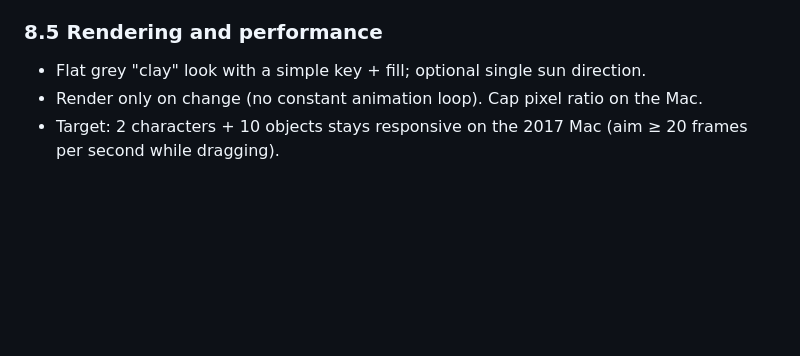
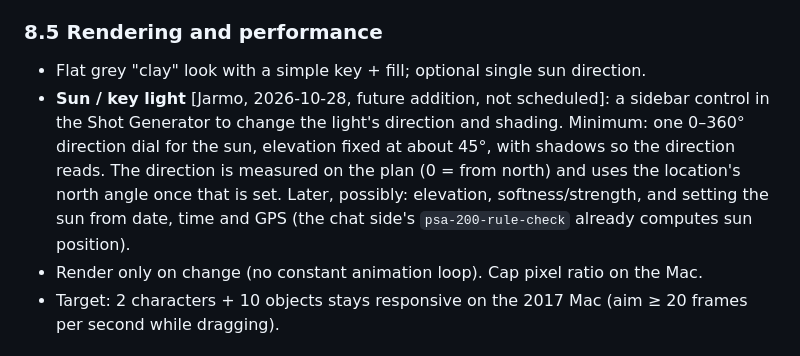
Before and after one commit to jarmokiuru/storyboard, a Markdown page: SPEC.md, the part around the change. GitHub-like rendering; blank space fills up the shorter version.

Commit message:
Notes: sun direction control as a future addition
Co-Authored-By: Claude Opus 5.5 <noreply@anthropic.com>

```diff
--- a/SPEC.md
+++ b/SPEC.md
@@ -189,6 +189,7 @@ Modelled on Storyboarder's Shot Generator [verified in outline: main camera view
 
 ### 8.5 Rendering and performance
 - Flat grey "clay" look with a simple key + fill; optional single sun direction.
+- **Sun / key light** [Jarmo, 2026-10-28, future addition, not scheduled]: a sidebar control in the Shot Generator to change the light's direction and shading. Minimum: one 0–360° direction dial for the sun, elevation fixed at about 45°, with shadows so the direction reads. The direction is measured on the plan (0 = from north) and uses the location's north angle once that is set. Later, possibly: elevation, softness/strength, and setting the sun from date, time and GPS (the chat side's `psa-200-rule-check` already computes sun position).
 - Render only on change (no constant animation loop). Cap pixel ratio on the Mac.
 - Target: 2 characters + 10 objects stays responsive on the 2017 Mac (aim ≥ 20 frames per second while dragging).
 
```
Also changed, not shown: CLAUDE.md (+1 -0 lines).
